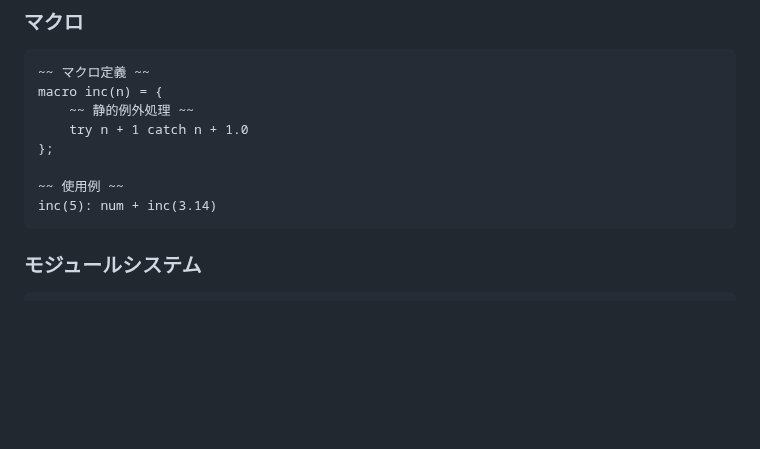
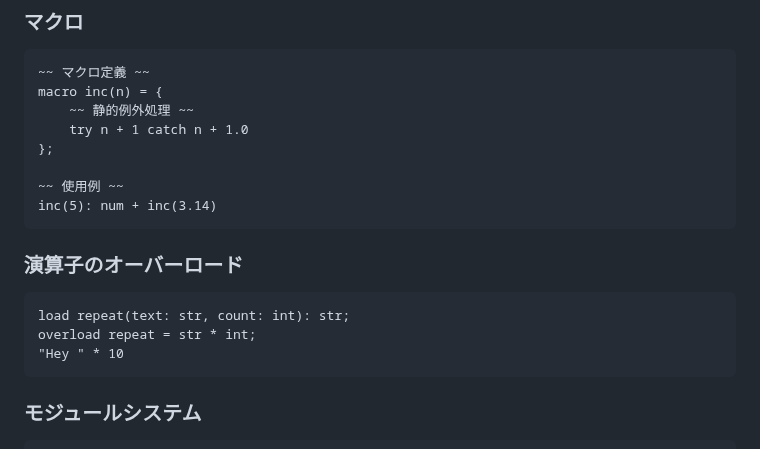
Before and after one commit to archy-none/lumo, a Markdown page: README.md, the part around the change. Drawn GitHub-style; blank space fills up the shorter version.

````diff
--- a/README.md
+++ b/README.md
@@ -156,6 +156,13 @@ macro inc(n) = {
 
 ~~ 使用例 ~~
 inc(5): num + inc(3.14)
+```
+
+### 演算子のオーバーロード
+```lumo
+load repeat(text: str, count: int): str;
+overload repeat = str * int;
+"Hey " * 10
 ```
 
 ### モジュールシステム
````
